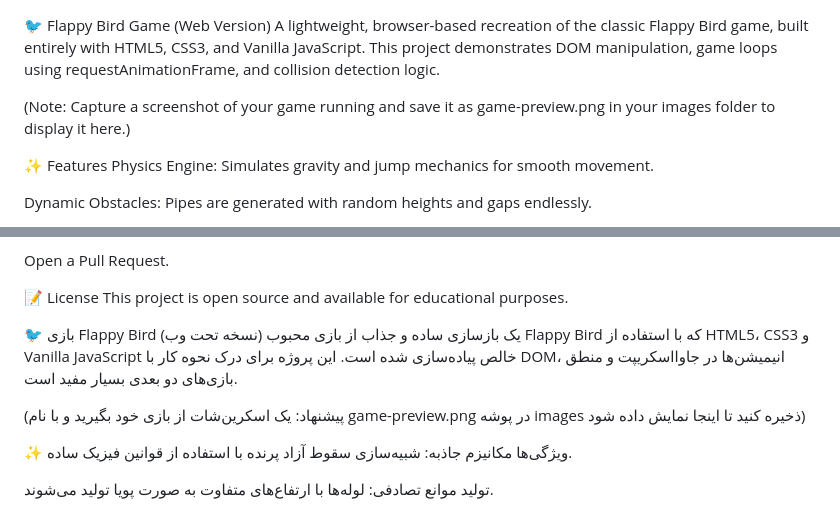
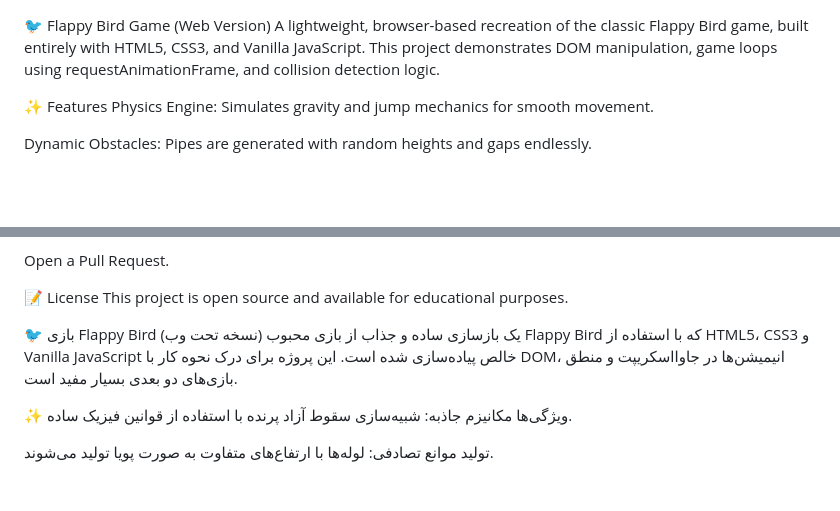
Before and after one commit to iMoein1/Flappy-Blue-Bird, a Markdown page: README.md, 2 parts joined by grey strips. GitHub-like rendering; blank space fills up the shorter version.

Commit message:
Remove screenshot capture note from README
Removed note about capturing a screenshot for game preview.

```diff
--- a/README.md
+++ b/README.md
@@ -1,7 +1,5 @@
 🐦 Flappy Bird Game (Web Version)
 A lightweight, browser-based recreation of the classic Flappy Bird game, built entirely with HTML5, CSS3, and Vanilla JavaScript. This project demonstrates DOM manipulation, game loops using requestAnimationFrame, and collision detection logic.
-
-(Note: Capture a screenshot of your game running and save it as game-preview.png in your images folder to display it here.)
 
 ✨ Features
 Physics Engine: Simulates gravity and jump mechanics for smooth movement.
@@ -111,8 +109,6 @@ This project is open source and available for educational purposes.
 🐦 بازی Flappy Bird (نسخه تحت وب)
 یک بازسازی ساده و جذاب از بازی محبوب Flappy Bird که با استفاده از HTML5، CSS3 و Vanilla JavaScript خالص پیاده‌سازی شده است. این پروژه برای درک نحوه کار با DOM، انیمیشن‌ها در جاوااسکریپت و منطق بازی‌های دو بعدی بسیار مفید است.
 
-(پیشنهاد: یک اسکرین‌شات از بازی خود بگیرید و با نام game-preview.png در پوشه images ذخیره کنید تا اینجا نمایش داده شود)
-
 ✨ ویژگی‌ها
 مکانیزم جاذبه: شبیه‌سازی سقوط آزاد پرنده با استفاده از قوانین فیزیک ساده.
 
```
